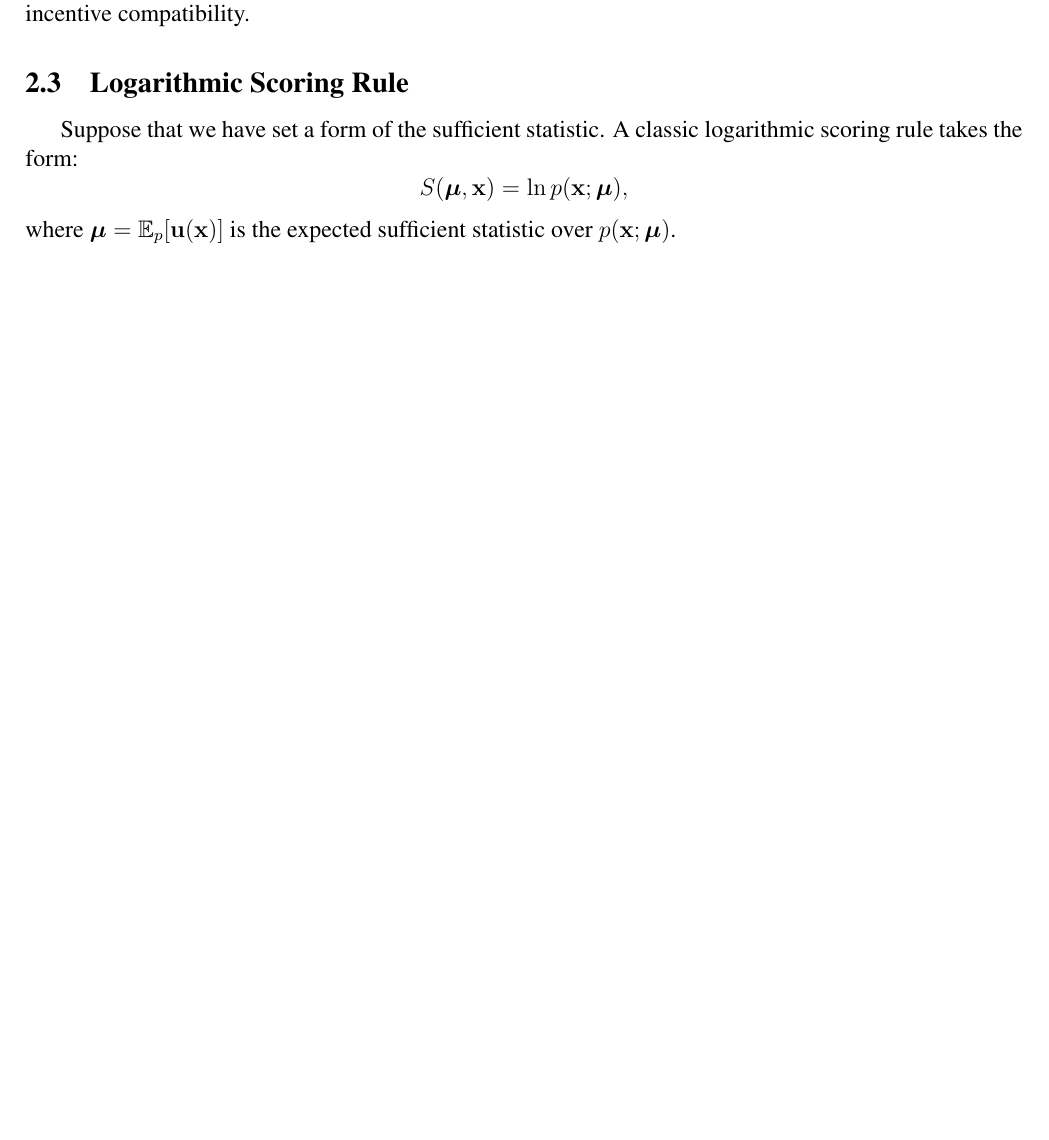
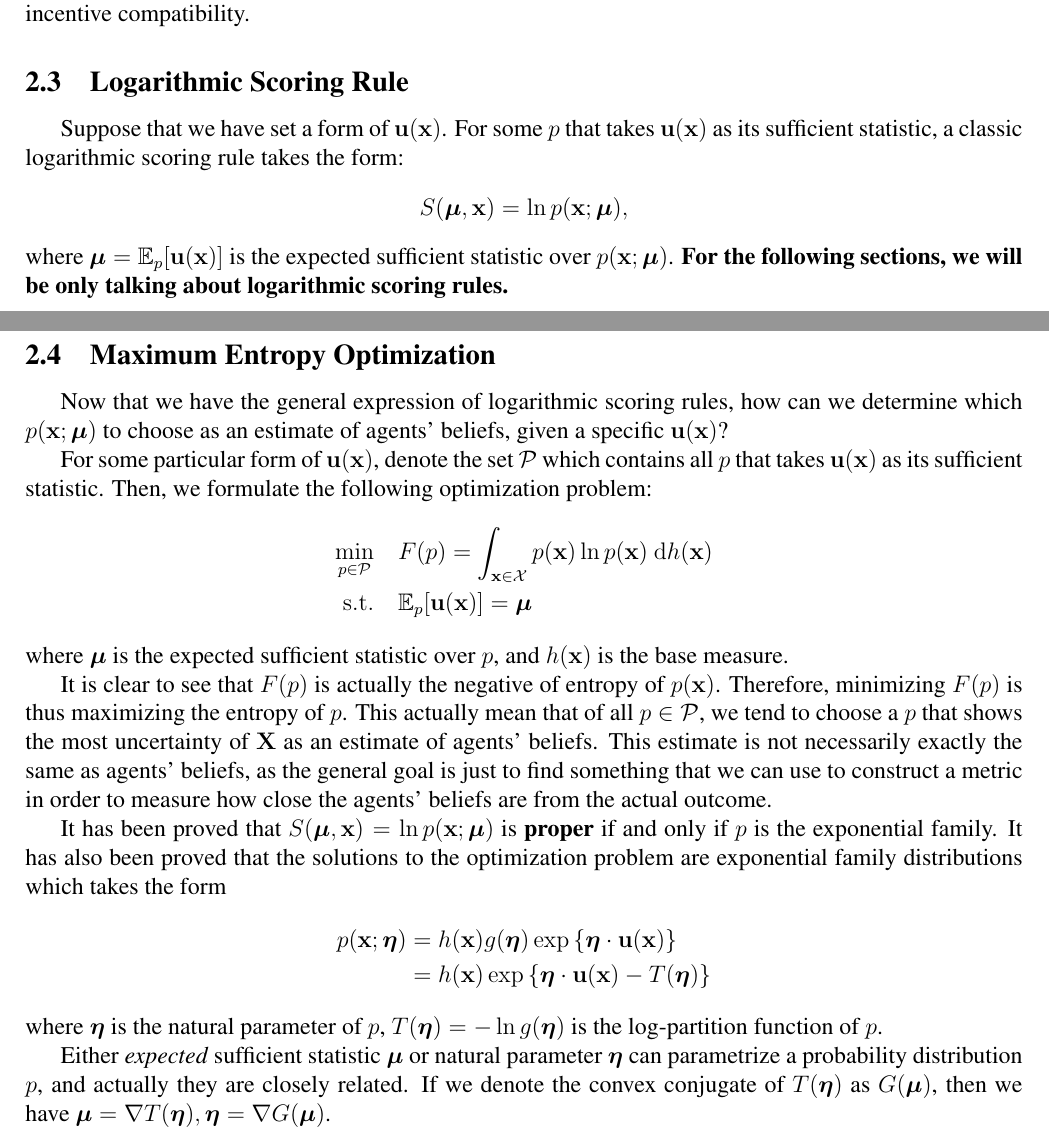
Before and after one commit to shineyruan/Reading-Group-Kutty-Meetings, a LaTeX document (summary-paper.tex): part of page 3 of 4 before the commit and two parts of pages 3 and 4 of 5 after it, the two joined at a grey line, cut so that both start at the same text, the shorter picture padded with empty space. Compiled offline with pdfLaTeX.

Commit message:
working on maximum entropy optimization

```diff
--- a/summary-paper.tex
+++ b/summary-paper.tex
@@ -2,13 +2,15 @@
 \usepackage[utf8]{inputenc}
 \usepackage{times}
 \usepackage{geometry,indentfirst}
-\usepackage{amsmath,amssymb,bm}
+\usepackage{amsmath,amssymb,bm,amsthm}
 \usepackage{enumitem}
 \usepackage[hidelinks]{hyperref}
 \geometry{left=2cm,right=2cm,top=2cm,bottom=2cm}
 
+\newtheorem{theorem}{Theorem}[section]
+
 \title{\textbf{Summary about Prediction Market}}
-\author{Zhihao Ruan, Jiayu Yi, Naihao Deng\\\texttt{\{ruanzh,yijiayu,dnaohao\}@umich.edu}}
+\author{Zhihao Ruan, Jiayu Yi, Naihao Deng\\\texttt{\{ruanzh,yijiayu,dnaihao\}@umich.edu}}
 
 \begin{document}
 \maketitle
@@ -39,9 +41,30 @@ Assume that we already set the sufficient statistic to be $\mathbf{u}(\mathbf{x}
 Any scoring rule with this property actually encourages agents to report a probability distribution as close to the actual probability distribution of $\mathbf{X}$ as possible, which is in accordance with the essence of incentive compatibility.
 
 \subsection{Logarithmic Scoring Rule}
-Suppose that we have set a form of the sufficient statistic. A classic logarithmic scoring rule takes the form:
+Suppose that we have set a form of $\mathbf{u}(\mathbf{x})$. For some $p$ that takes $\mathbf{u}(\mathbf{x})$ as its sufficient statistic, a classic logarithmic scoring rule takes the form:
 \[S(\bm{\mu},\mathbf{x})=\ln p(\mathbf{x};\bm{\mu}),\]
-where $\bm{\mu}=\mathbb{E}_p[\mathbf{u}(\mathbf{x})]$ is the expected sufficient statistic over $p(\mathbf{x};\bm{\mu})$.
+where $\bm{\mu}=\mathbb{E}_p[\mathbf{u}(\mathbf{x})]$ is the expected sufficient statistic over $p(\mathbf{x};\bm{\mu})$. \textbf{For the following sections, we will be only talking about logarithmic scoring rules.}
+
+\subsection{Maximum Entropy Optimization}
+Now that we have the general expression of logarithmic scoring rules, how can we determine which $p(\mathbf{x};\bm{\mu})$ to choose as an estimate of agents' beliefs, given a specific $\mathbf{u}(\mathbf{x})$?
+
+For some particular form of $\mathbf{u}(\mathbf{x})$, denote the set $\mathcal{P}$ which contains all $p$ that takes $\mathbf{u}(\mathbf{x})$ as its sufficient statistic. Then, we formulate the following optimization problem:
+\begin{align*}
+    \min_{p\in \mathcal{P}} &\quad F(p)=\int_{\mathbf{x}\in \mathcal{X}}p(\mathbf{x})\ln p(\mathbf{x})\ \mathrm{d}h(\mathbf{x})\\
+    \mathrm{s.t.} &\quad \mathbb{E}_p[\mathbf{u}(\mathbf{x})]=\bm{\mu}
+\end{align*}
+where $\bm{\mu}$ is the expected sufficient statistic over $p$, and $h(\mathbf{x})$ is the base measure.
+
+It is clear to see that $F(p)$ is actually the negative of entropy of $p(\mathbf{x})$. Therefore, minimizing $F(p)$ is thus maximizing the entropy of $p$. This actually mean that of all $p\in \mathcal{P}$, we tend to choose a $p$ that shows the most uncertainty of $\mathbf{X}$ as an estimate of agents' beliefs. This estimate is not necessarily exactly the same as agents' beliefs, as the general goal is just to find something that we can use to construct a metric in order to measure how close the agents' beliefs are from the actual outcome.
+
+It has been proved that $S(\bm{\mu},\mathbf{x})=\ln p(\mathbf{x};\bm{\mu})$ is \textbf{proper} if and only if $p$ is the exponential family. It has also been proved that the solutions to the optimization problem are exponential family distributions which takes the form
+\begin{align*}
+    p(\mathbf{x};\bm{\eta})&=h(\mathbf{x})g(\bm{\eta})\exp\left\{ \bm{\eta}\cdot\mathbf{u}(\mathbf{x})\right\}\\
+    &=h(\mathbf{x})\exp\left\{ \bm{\eta}\cdot\mathbf{u}(\mathbf{x})-T(\bm{\eta})\right\}
+\end{align*}
+where $\bm{\eta}$ is the natural parameter of $p$, $T(\bm{\eta})=-\ln g(\bm{\eta})$ is the log-partition function of $p$.
+
+Either \textit{expected} sufficient statistic $\bm{\mu}$ or natural parameter $\bm{\eta}$ can parametrize a probability distribution $p$, and actually they are closely related. If we denote the convex conjugate of $T(\bm{\eta})$ as $G(\bm{\mu})$, then we have $\bm{\mu}=\nabla T(\bm{\eta}),\bm{\eta}=\nabla G(\bm{\mu})$.
 
 \newpage
 \section{Cost Function based Prediction Market with Bayesian Traders}
```
Also changed, not shown: summary-paper.pdf, summary-paper.tex (2 more changed lines).
